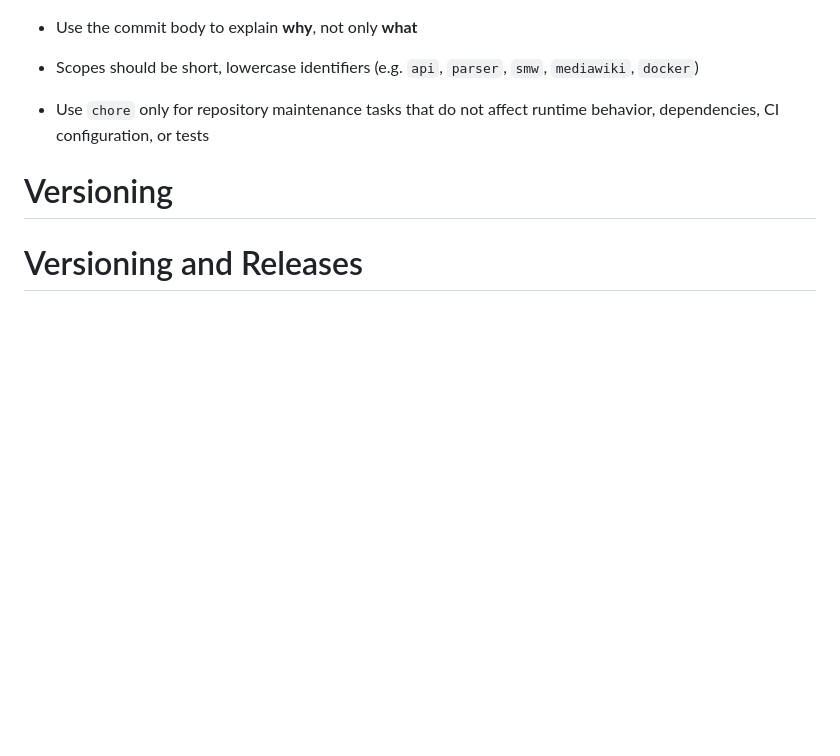
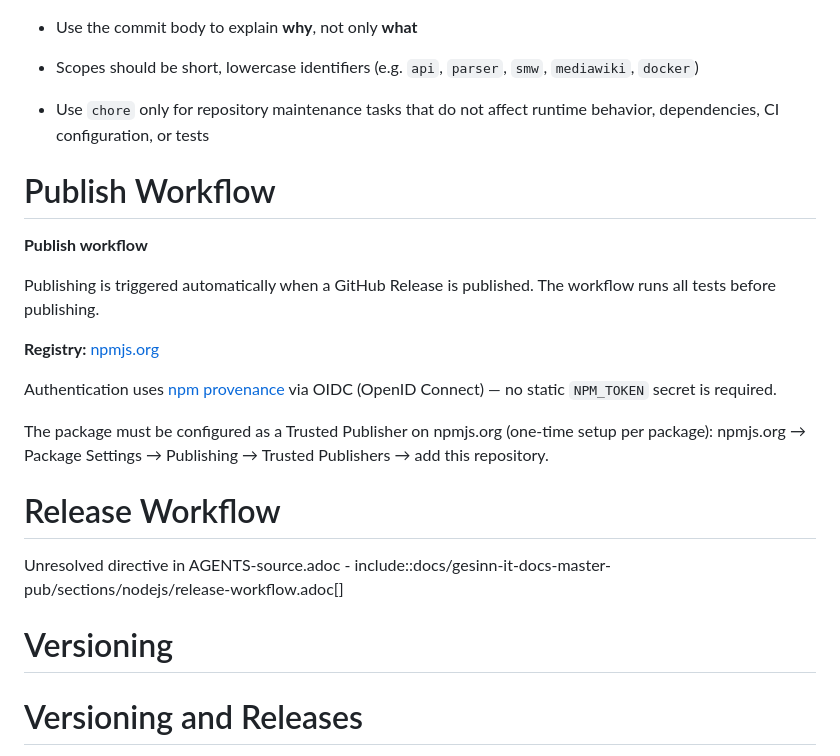
Before and after one commit to gesinn-it-pub/semlog, a Markdown page: AGENTS.md, the part around the change. Drawn GitHub-style; blank space fills up the shorter version.

Commit message:
docs(ci): update generated AGENTS.md [skip ci]

```diff
--- a/AGENTS.md
+++ b/AGENTS.md
@@ -244,6 +244,28 @@ Guidelines:
 - Use `chore` only for repository maintenance tasks that do not affect
   runtime behavior, dependencies, CI configuration, or tests
 
+# Publish Workflow
+
+**Publish workflow**
+
+Publishing is triggered automatically when a GitHub Release is
+published. The workflow runs all tests before publishing.
+
+**Registry:** [npmjs.org](https://www.npmjs.com)
+
+Authentication uses [npm
+provenance](https://docs.npmjs.com/generating-provenance-statements) via
+OIDC (OpenID Connect) — no static `NPM_TOKEN` secret is required.
+
+The package must be configured as a Trusted Publisher on npmjs.org
+(one-time setup per package): npmjs.org → Package Settings → Publishing
+→ Trusted Publishers → add this repository.
+
+# Release Workflow
+
+Unresolved directive in AGENTS-source.adoc -
+include::docs/gesinn-it-docs-master-pub/sections/nodejs/release-workflow.adoc\[\]
+
 # Versioning
 
 # Versioning and Releases
```
